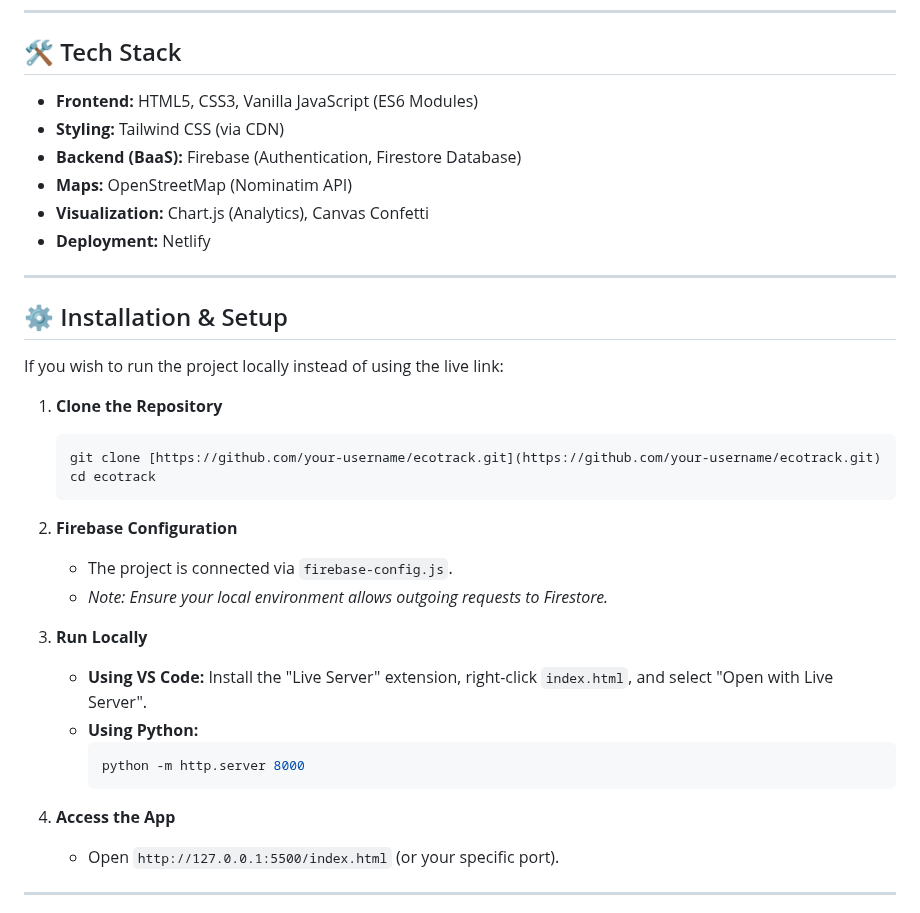
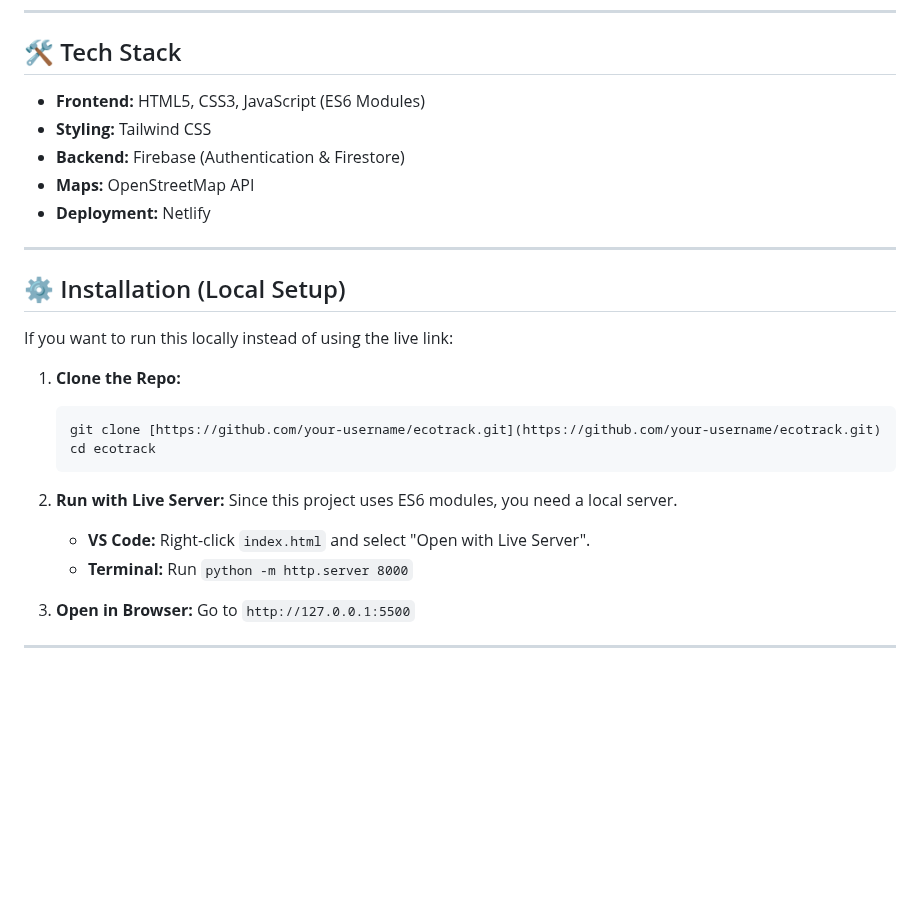
Before and after one commit to Madhukumar511/garage-pickup-service, a Markdown page: README.md, the part around one of its changes. GitHub-like rendering; blank space fills up the shorter version.

````diff
--- a/README.md
+++ b/README.md
@@ -78,38 +58,31 @@ EcoTrack keeps users engaged through a progressive leveling system:
 
 ## 🛠️ Tech Stack
 
-* **Frontend:** HTML5, CSS3, Vanilla JavaScript (ES6 Modules)
-* **Styling:** Tailwind CSS (via CDN)
-* **Backend (BaaS):** Firebase (Authentication, Firestore Database)
-* **Maps:** OpenStreetMap (Nominatim API)
-* **Visualization:** Chart.js (Analytics), Canvas Confetti
+* **Frontend:** HTML5, CSS3, JavaScript (ES6 Modules)
+* **Styling:** Tailwind CSS
+* **Backend:** Firebase (Authentication & Firestore)
+* **Maps:** OpenStreetMap API
 * **Deployment:** Netlify
 
 ---
 
-## ⚙️ Installation & Setup
+## ⚙️ Installation (Local Setup)
 
-If you wish to run the project locally instead of using the live link:
+If you want to run this locally instead of using the live link:
 
-1.  **Clone the Repository**
+1.  **Clone the Repo:**
     ```bash
     git clone [https://github.com/your-username/ecotrack.git](https://github.com/your-username/ecotrack.git)
     cd ecotrack
     ```
 
-2.  **Firebase Configuration**
-    * The project is connected via `firebase-config.js`.
-    * *Note: Ensure your local environment allows outgoing requests to Firestore.*
+2.  **Run with Live Server:**
+    Since this project uses ES6 modules, you need a local server.
+    * **VS Code:** Right-click `index.html` and select "Open with Live Server".
+    * **Terminal:** Run `python -m http.server 8000`
 
-3.  **Run Locally**
-    * **Using VS Code:** Install the "Live Server" extension, right-click `index.html`, and select "Open with Live Server".
-    * **Using Python:**
-        ```bash
-        python -m http.server 8000
-        ```
-
-4.  **Access the App**
-    * Open `http://127.0.0.1:5500/index.html` (or your specific port).
+3.  **Open in Browser:**
+    Go to `http://127.0.0.1:5500`
 
 ---
 
````
Also changed, not shown: other parts of README.md (+32 -54 lines).
